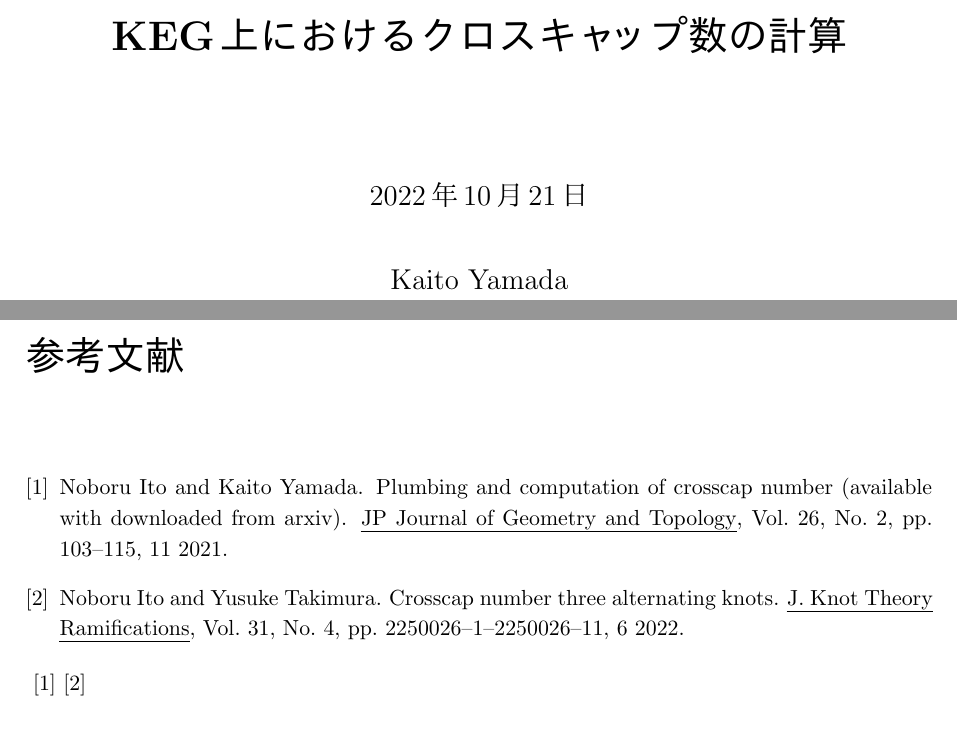
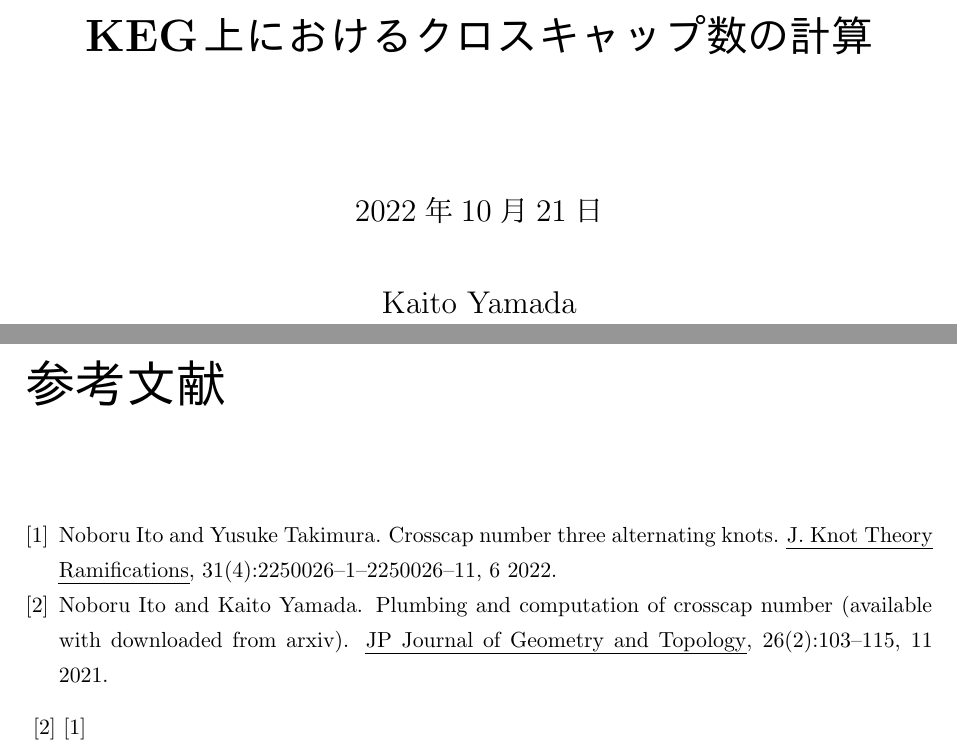
Before and after one commit to nanigasi-san/splus, a LaTeX document (paper/main_ja/main.tex): two parts of pages 1 and 10 of 10 before the commit and two parts of pages 1 and 11 of 11 after it, joined at a grey line, cut so that both start at the same text. Compiled offline with pLaTeX and dvipdfmx.

Commit message:
参考文献の表示をplainに変更

```diff
--- a/paper/main_ja/main.tex
+++ b/paper/main_ja/main.tex
@@ -1,5 +1,5 @@
-\documentclass[11pt,a4j]{jreport}
-\setlength{\headheight}{15.5pt}
+\documentclass[11pt,a4j]{jsreport}
+\setlength{\headheight}{16pt}
 \usepackage{comment}
 \usepackage{float}
 \usepackage{color}
@@ -189,7 +189,7 @@ step1にRI+を行い、Odd頂点3が追加され以下の状態になる。
 \addcontentsline{toc}{chapter}{参考文献} %章立てせずに目次に追加するおまじない
 \renewcommand{\bibname}{参考文献} %これがないと，タイトルが「関連図書」になってしまう
 \bibliography{paper.bib} %bibtexファイルの読み込み
-\bibliographystyle{junsrt} %本文に\cite{}を入れることで，参考文献表示
+\bibliographystyle{plain} %本文に\cite{}を入れることで，参考文献表示
 \cite{keg}
 \cite{ck3}
 \end{document}
```
